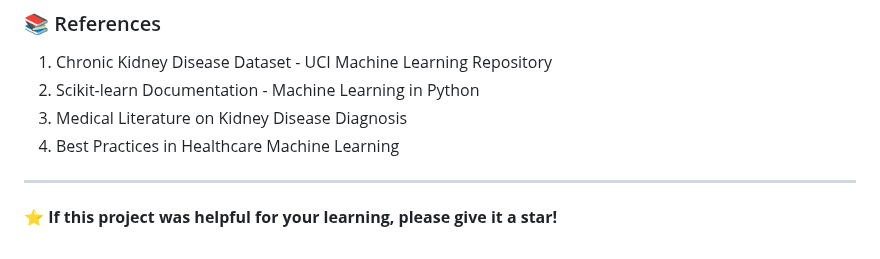
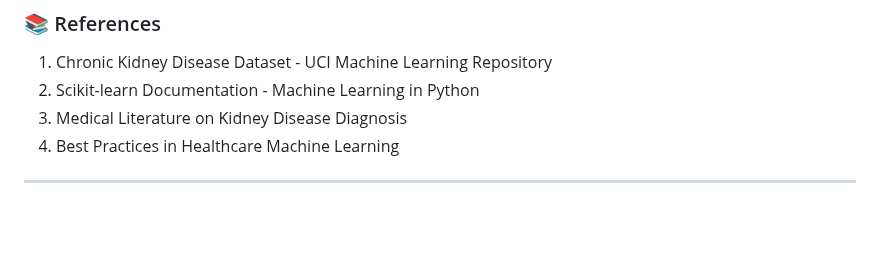
Before and after one commit to Tai-Ju/Introduction-to-Information-Science_hw2, a Markdown page: README.md, the part around the change. Rendered like a GitHub page; blank space fills up the shorter version.

Commit message:
Remove star request from README
Remove star request from README

```diff
--- a/README.md
+++ b/README.md
@@ -243,5 +243,3 @@ This project is licensed under the MIT License - see the [LICENSE](LICENSE) file
 4. Best Practices in Healthcare Machine Learning
 
 ---
-
-**⭐ If this project was helpful for your learning, please give it a star!**
```
